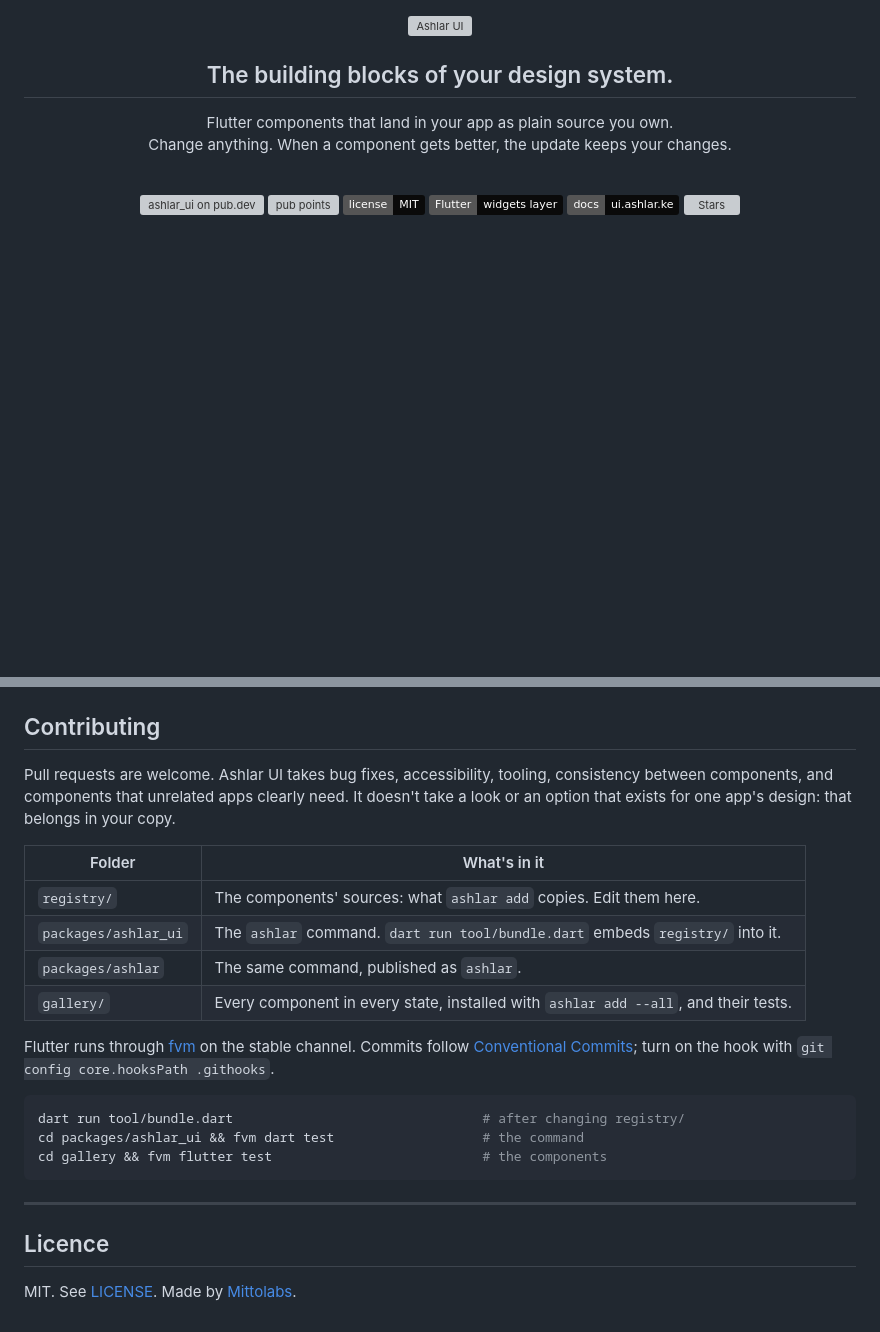
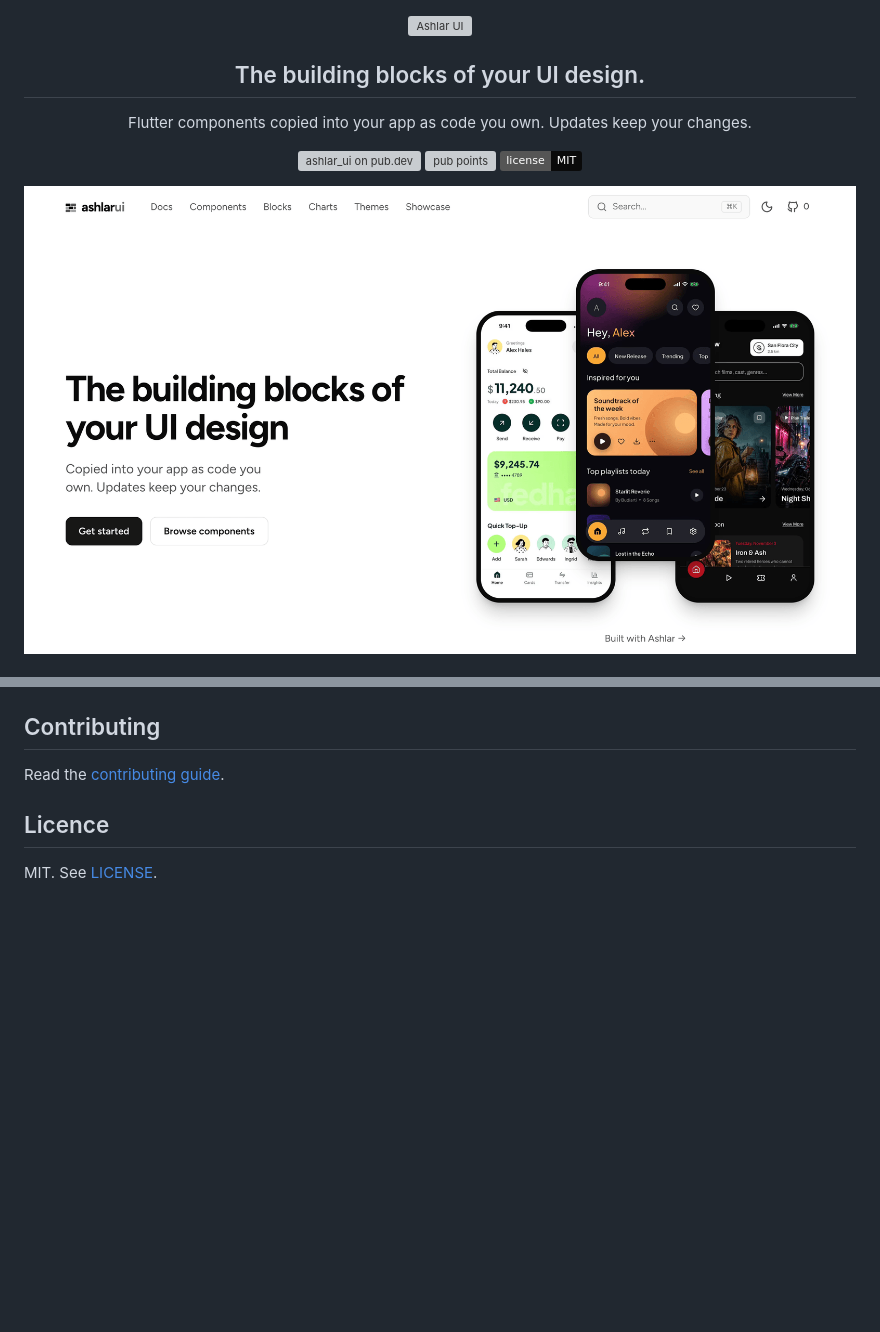
Before and after one commit to mittolabs/ashlar-ui, a Markdown page: README.md, 2 parts joined by grey strips. Rendered like a GitHub page; pictures changed too: assets/hero.png; badges without logos; blank space fills up the shorter version; grey boxes are pictures that could not be loaded.

````diff
--- a/README.md
+++ b/README.md
@@ -5,30 +5,18 @@
   </picture>
 </p>
 
-<h2 align="center">The building blocks of your design system.</h2>
+<h2 align="center">The building blocks of your UI design.</h2>
 
 <p align="center">
-  Flutter components that land in your app as plain source you own.<br/>
-  Change anything. When a component gets better, the update keeps your changes.
+  Flutter components copied into your app as code you own. Updates keep your changes.
 </p>
 
-<br/>
+<p align="center">
+  <a href="https://pub.dev/packages/ashlar_ui"><img src="https://img.shields.io/pub/v/ashlar_ui?color=0a0a0a&label=ashlar_ui" alt="ashlar_ui on pub.dev" /></a>
+  <a href="https://pub.dev/packages/ashlar_ui/score"><img src="https://img.shields.io/pub/points/ashlar_ui?color=0a0a0a" alt="pub points" /></a>
+  <a href="LICENSE"><img src="https://img.shields.io/badge/license-MIT-0a0a0a" alt="MIT licence" /></a>
+</p>
 
 <p align="center">
-  <a href="https://pub.dev/packages/ashlar_ui">
-    <img src="https://img.shields.io/pub/v/ashlar_ui?color=0a0a0a&label=ashlar_ui" alt="ashlar_ui on pub.dev" />
-  </a>
-  <a href="https://pub.dev/packages/ashlar_ui/score">
-    <img src="https://img.shields.io/pub/points/ashlar_ui?color=0a0a0a" alt="pub points" />
-  </a>
-  <a href="https://github.com/mittolabs/ashlar-ui/blob/main/LICENSE">
-    <img src="https://img.shields.io/badge/license-MIT-0a0a0a" alt="MIT licence" />
-  </a>
-  <img src="https://img.shields.io/badge/Flutter-widgets_layer-0a0a0a?logo=flutter&logoColor=white" alt="Flutter, widgets layer" />
-  <a href="https://ui.ashlar.ke">
-    <img src="https://img.shields.io/badge/docs-ui.ashlar.ke-0a0a0a" alt="Docs" />
-  </a>
-  <a href="https://github.com/mittolabs/ashlar-ui/stargazers">
-    <img src="https://img.shields.io/github/stars/mittolabs/ashlar-ui?style=flat&color=0a0a0a" alt="Stars" />
-  </a>
+  <a href="https://ui.ashlar.ke"><img src="assets/hero.png" alt="ui.ashlar.ke: the building blocks of your UI design, beside three apps built with Ashlar UI" width="100%" /></a>
 </p>
@@ -112,29 +32,8 @@ with them in the [showcase](https://ui.ashlar.ke/showcase).
 
 ## Contributing
 
-Pull requests are welcome. Ashlar UI takes bug fixes, accessibility, tooling, consistency
-between components, and components that unrelated apps clearly need. It doesn't take a
-look or an option that exists for one app's design: that belongs in your copy.
-
-| Folder | What's in it |
-|---|---|
-| `registry/` | The components' sources: what `ashlar add` copies. Edit them here. |
-| `packages/ashlar_ui` | The `ashlar` command. `dart run tool/bundle.dart` embeds `registry/` into it. |
-| `packages/ashlar` | The same command, published as `ashlar`. |
-| `gallery/` | Every component in every state, installed with `ashlar add --all`, and their tests. |
-
-Flutter runs through [fvm](https://fvm.app) on the stable channel. Commits follow
-[Conventional Commits](https://www.conventionalcommits.org); turn on the hook with
-`git config core.hooksPath .githooks`.
-
-```sh
-dart run tool/bundle.dart                                # after changing registry/
-cd packages/ashlar_ui && fvm dart test                   # the command
-cd gallery && fvm flutter test                           # the components
-```
-
----
+Read the [contributing guide](CONTRIBUTING.md).
 
 ## Licence
 
-MIT. See [LICENSE](LICENSE). Made by [Mittolabs](https://mittolabs.com).
+MIT. See [LICENSE](LICENSE).
````
Also changed, not shown: other parts of README.md (+2 -70 lines), CONTRIBUTING.md (added, +22 -0 lines).
